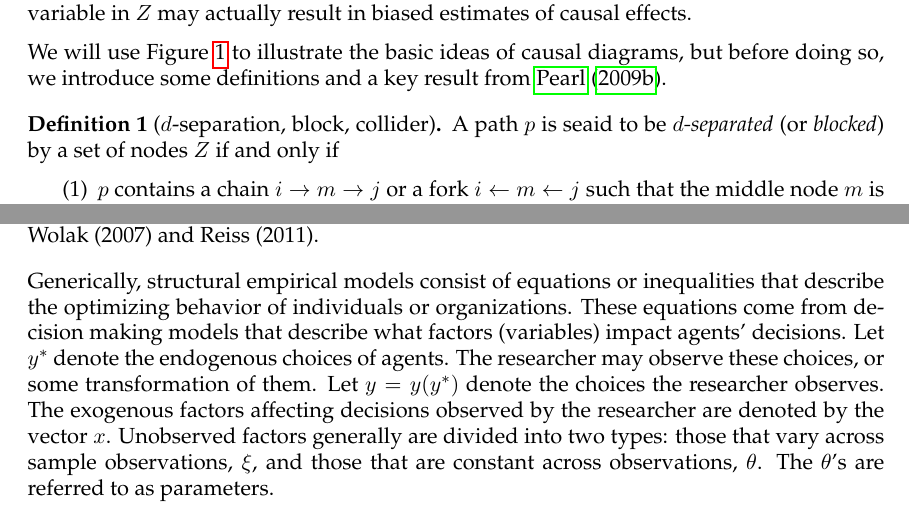
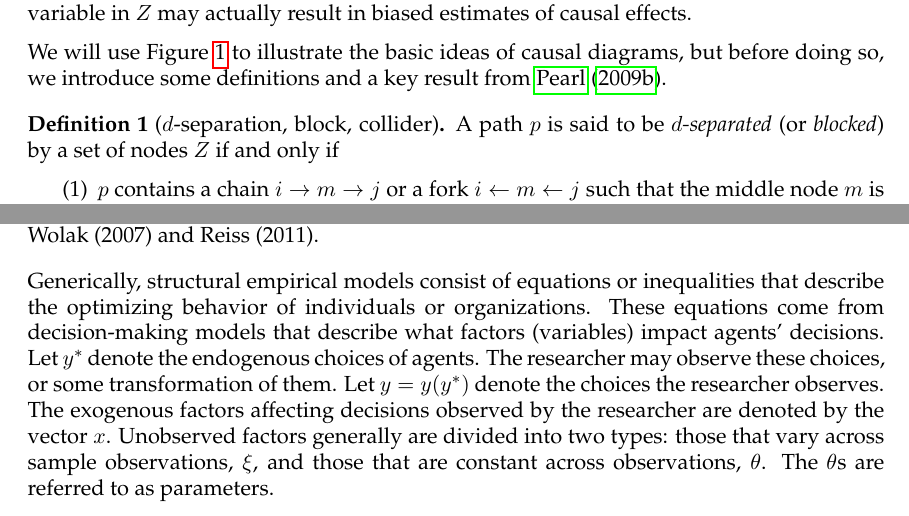
Before and after one commit to iangow/jar_methods, a LaTeX paper (emerging_methods.tex, which reads structural.tex): two parts of pages 7 and 21 of 45, joined at a grey line, cut so that both start at the same text. Compiled offline with pdfLaTeX.

Commit message:
Minor fixes and edits.

```diff
--- a/emerging_methods.tex
+++ b/emerging_methods.tex
@@ -227,7 +227,7 @@ Second, as we discuss below, the inclusion of a variable in $Z$ may actually res
 We will use Figure \ref{fig:basic} to illustrate the basic ideas of causal diagrams, but before doing so, we introduce some definitions and a key result from \citet{Pearl:2009vo}.
 
 \begin{definition}[$d$-separation, block, collider]
-A path $p$ is seaid to be \emph{$d$-separated} (or \emph{blocked}) by a set of nodes $Z$ if and only if
+A path $p$ is said to be \emph{$d$-separated} (or \emph{blocked}) by a set of nodes $Z$ if and only if
 \begin{enumerate}
 	\item $p$ contains a chain $i \rightarrow m \rightarrow j$ or a fork $i \leftarrow m \leftarrow j$ such that the middle node $m$ is in $Z$, or
 	\item $p$ contains an inverted fork (or \emph{collider}) $i \rightarrow m \leftarrow j$ such that the middle node $m$ is not in $Z$ and such that no descendant of $m$ is in $Z$
--- a/structural.tex
+++ b/structural.tex
@@ -38,34 +34,28 @@ We now explore these benefits of structural models in more detail, as well as di
 The term structural model originated with economists and statisticians working at
 the Cowles Foundation in the 1940s and 1950s.
 The earliest structural models showed how price and quantity data could be used to recover unobserved demand and supply curves.
-This literature
-introduced the issue of identification, and more specifically the idea that (instrumental) variables beyond price and quantity were needed to identify demand and supply schedules.
-The impact of these early models on empirical work in economics encouraged and other social scientists to begin using theoretical models to help interpret
-data.
-Indeed, structural models have been used to study: educational choices, voting,
-contraception, addiction, and financing decisions.
-More modern definitions and applications
-of structural models can be found in Reiss and Wolak (2007) and Reiss (2011).
+This literature introduced the issue of identification, and more specifically the idea that (instrumental) variables beyond price and quantity were needed to identify demand and supply schedules.
+The impact of these early models on empirical work in economics encouraged and other social scientists to begin using theoretical models to help interpret data.
+Indeed, structural models have been used to study: educational choices, voting, contraception, addiction, and financing decisions.
+More modern definitions and applications of structural models can be found in Reiss and Wolak (2007) and Reiss (2011).
 %TODO: Add references.
 
-Generically, structural empirical models consist of equations or inequalities that describe the optimizing behavior of individuals or organizations. These equations come from decision making models that describe what factors (variables) impact agents' decisions.
+Generically, structural empirical models consist of equations or inequalities that describe the optimizing behavior of individuals or organizations.
+These equations come from decision-making models that describe what factors (variables) impact agents' decisions.
 Let $y^*$ denote the endogenous choices of agents.
 The researcher may observe these choices, or some transformation of them.
 Let $y=y(y^*)$ denote the choices the researcher observes.
 The exogenous factors affecting decisions observed by the researcher are denoted by the vector $x$.
-Unobserved factors generally
-are divided into two types: those that vary across sample observations, $\xi$, and
-those that are constant across observations, $\theta$.
-The $\theta$'s are referred to as parameters.
+Unobserved factors generally are divided into two types: those that vary across sample observations, $\xi$, and those that are constant across observations, $\theta$.
+The $\theta$s are referred to as parameters.
 
 Mathematically, the theoretical model delivers either equalities (``structural equations")
 $$  y = g(y, x,\xi ,\theta)$$
 or inequalities, e.g.,
 $$  y \le g(y, x,\xi ,\theta)$$
-that relate these quantities. In most structural models, the functional form of $g(\cdot)$ is known
-and is a consequence of specific functional forms used in the theoretical model.
-Usually the ultimate goal of the structural model is to show how the unknown parameters
-$\theta$ can be recovered from data on $y$ and $x$.
+that relate these quantities.
+In most structural models, the functional form of $g(\cdot)$ is known and is a consequence of specific functional forms used in the theoretical model.
+Usually the ultimate goal of the structural model is to show how the unknown parameters $\theta$ can be recovered from data on $y$ and $x$.
 
 To illustrate these ideas, under specific economic and behavioral
 assumptions, the behavior of demanders and suppliers can be described by a demand and supply system of the form:
```
Also changed, not shown: jar_methods.bib (+12 -3 lines), structural.tex (20 more changed lines).
